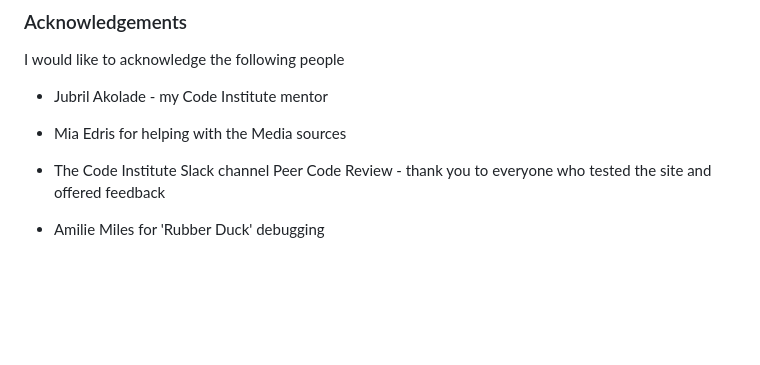
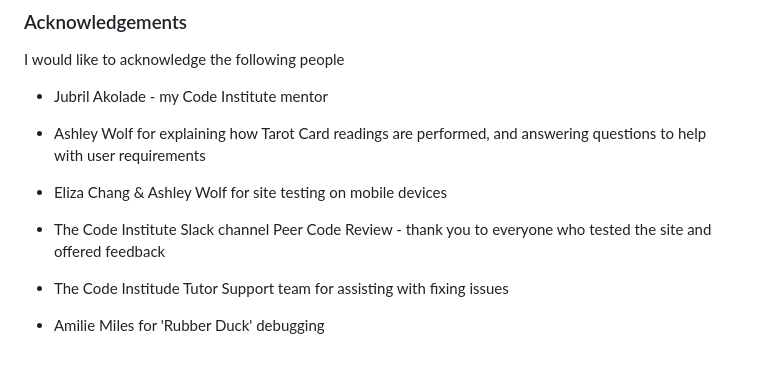
Before and after one commit to BenMilesRocks/2---Tarot-Card-Deck, a Markdown page: readme.md, the part around the change. Drawn GitHub-style; blank space fills up the shorter version.

Commit message:
adds Acknowledgements to readme.md

```diff
--- a/readme.md
+++ b/readme.md
@@ -315,8 +315,12 @@ I would like to acknowledge the following people
 
 - Jubril Akolade - my Code Institute mentor
 
-- Mia Edris for helping with the Media sources
+- Ashley Wolf for explaining how Tarot Card readings are performed, and answering questions to help with user requirements
+
+- Eliza Chang & Ashley Wolf for site testing on mobile devices
 
 - The Code Institute Slack channel Peer Code Review - thank you to everyone who tested the site and offered feedback
 
+- The Code Institude Tutor Support team for assisting with fixing issues
+
 - Amilie Miles for 'Rubber Duck' debugging
```
